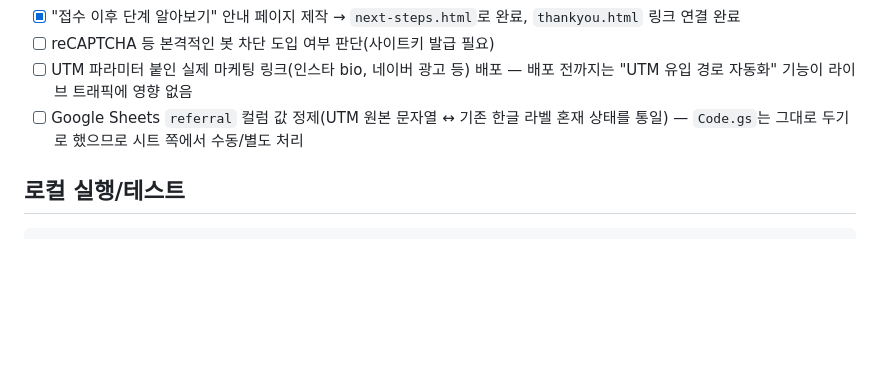
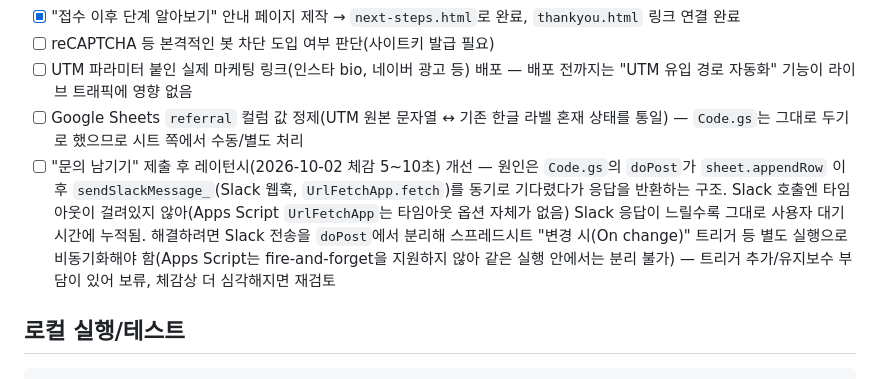
Before and after one commit to krisyoon06/interior-inquiry-form, a Markdown page: CLAUDE.md, the part around the change. Drawn GitHub-style; blank space fills up the shorter version.

Commit message:
docs: 문의 제출 레이턴시 이슈 TODO에 기록
Slack 웹훅 동기 호출이 doPost 응답을 블로킹하는 구조적 원인과 해결 방향(On change 트리거로 비동기 분리) 정리. 트리거 유지보수 부담으로 보류, 추후 재검토.

```diff
--- a/CLAUDE.md
+++ b/CLAUDE.md
@@ -86,6 +86,7 @@
 - [ ] reCAPTCHA 등 본격적인 봇 차단 도입 여부 판단(사이트키 발급 필요)
 - [ ] UTM 파라미터 붙인 실제 마케팅 링크(인스타 bio, 네이버 광고 등) 배포 — 배포 전까지는 "UTM 유입 경로 자동화" 기능이 라이브 트래픽에 영향 없음
 - [ ] Google Sheets `referral` 컬럼 값 정제(UTM 원본 문자열 ↔ 기존 한글 라벨 혼재 상태를 통일) — `Code.gs`는 그대로 두기로 했으므로 시트 쪽에서 수동/별도 처리
+- [ ] "문의 남기기" 제출 후 레이턴시(2026-10-02 체감 5~10초) 개선 — 원인은 `Code.gs`의 `doPost`가 `sheet.appendRow` 이후 `sendSlackMessage_`(Slack 웹훅, `UrlFetchApp.fetch`)를 동기로 기다렸다가 응답을 반환하는 구조. Slack 호출엔 타임아웃이 걸려있지 않아(Apps Script `UrlFetchApp`는 타임아웃 옵션 자체가 없음) Slack 응답이 느릴수록 그대로 사용자 대기 시간에 누적됨. 해결하려면 Slack 전송을 `doPost`에서 분리해 스프레드시트 "변경 시(On change)" 트리거 등 별도 실행으로 비동기화해야 함(Apps Script는 fire-and-forget을 지원하지 않아 같은 실행 안에서는 분리 불가) — 트리거 추가/유지보수 부담이 있어 보류, 체감상 더 심각해지면 재검토
 
 ## 로컬 실행/테스트
 
```
